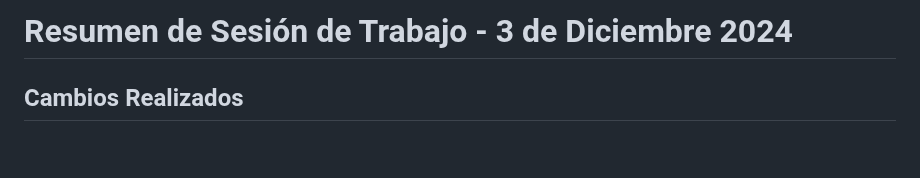
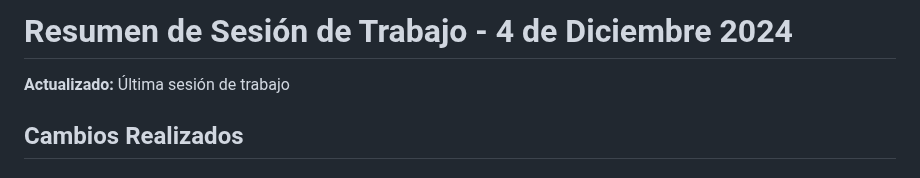
Before and after one commit to belmarfabian/metodos-cuantitativos-, a Markdown page: SESION_TRABAJO_2024-12-03.md, the part around the change. GitHub-like rendering; blank space fills up the shorter version.

Commit message:
Actualizar documento de sesión de trabajo
🤖 Generated with [Claude Code](https://claude.com/claude-code)

Co-Authored-By: Claude <noreply@anthropic.com>

```diff
--- a/SESION_TRABAJO_2024-12-03.md
+++ b/SESION_TRABAJO_2024-12-03.md
@@ -1,4 +1,6 @@
-# Resumen de Sesión de Trabajo - 3 de Diciembre 2024
+# Resumen de Sesión de Trabajo - 4 de Diciembre 2024
+
+**Actualizado:** Última sesión de trabajo
 
 ## Cambios Realizados
 
```
Also changed, not shown: SESION_TRABAJO_2024-12-04.md (added, +150 -0 lines).
